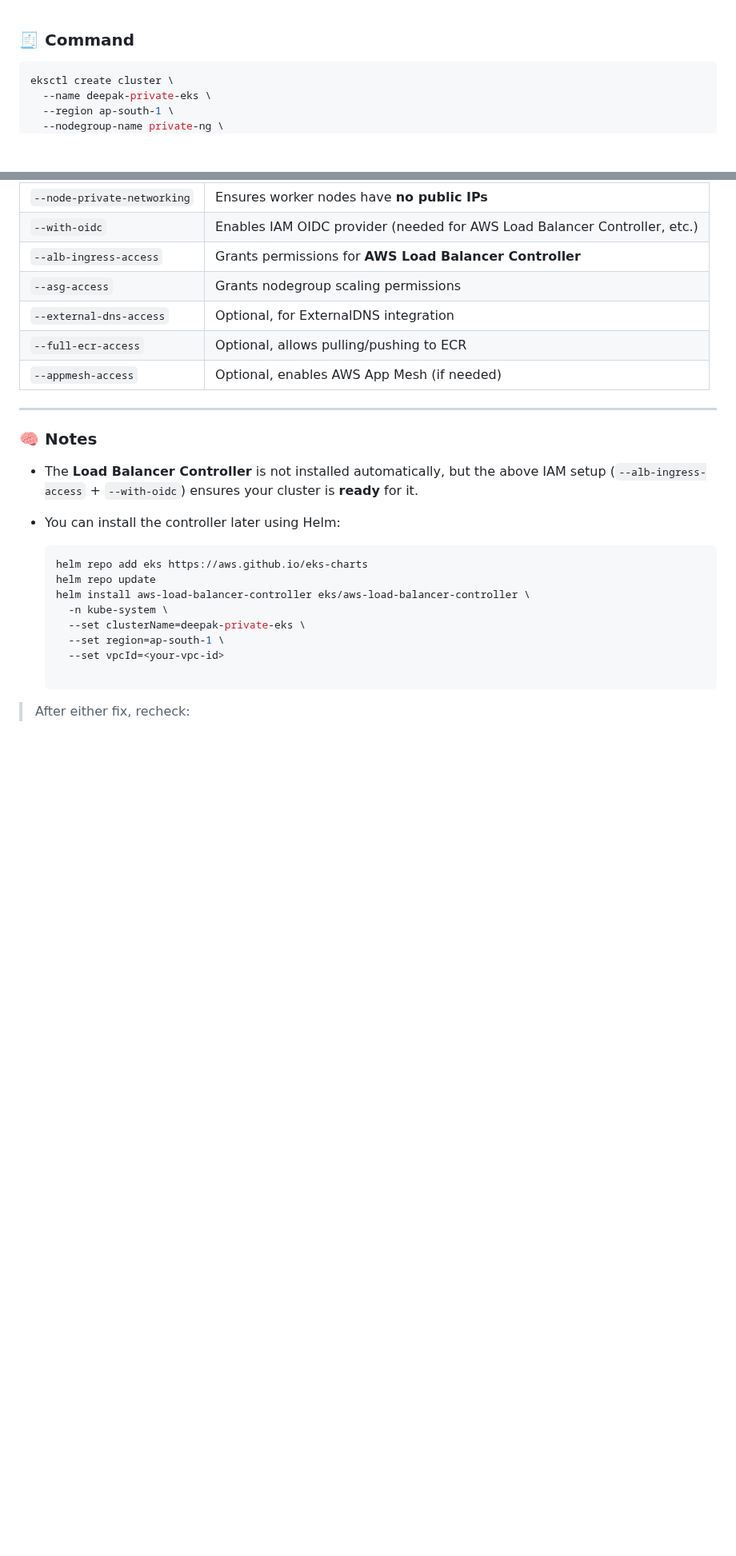
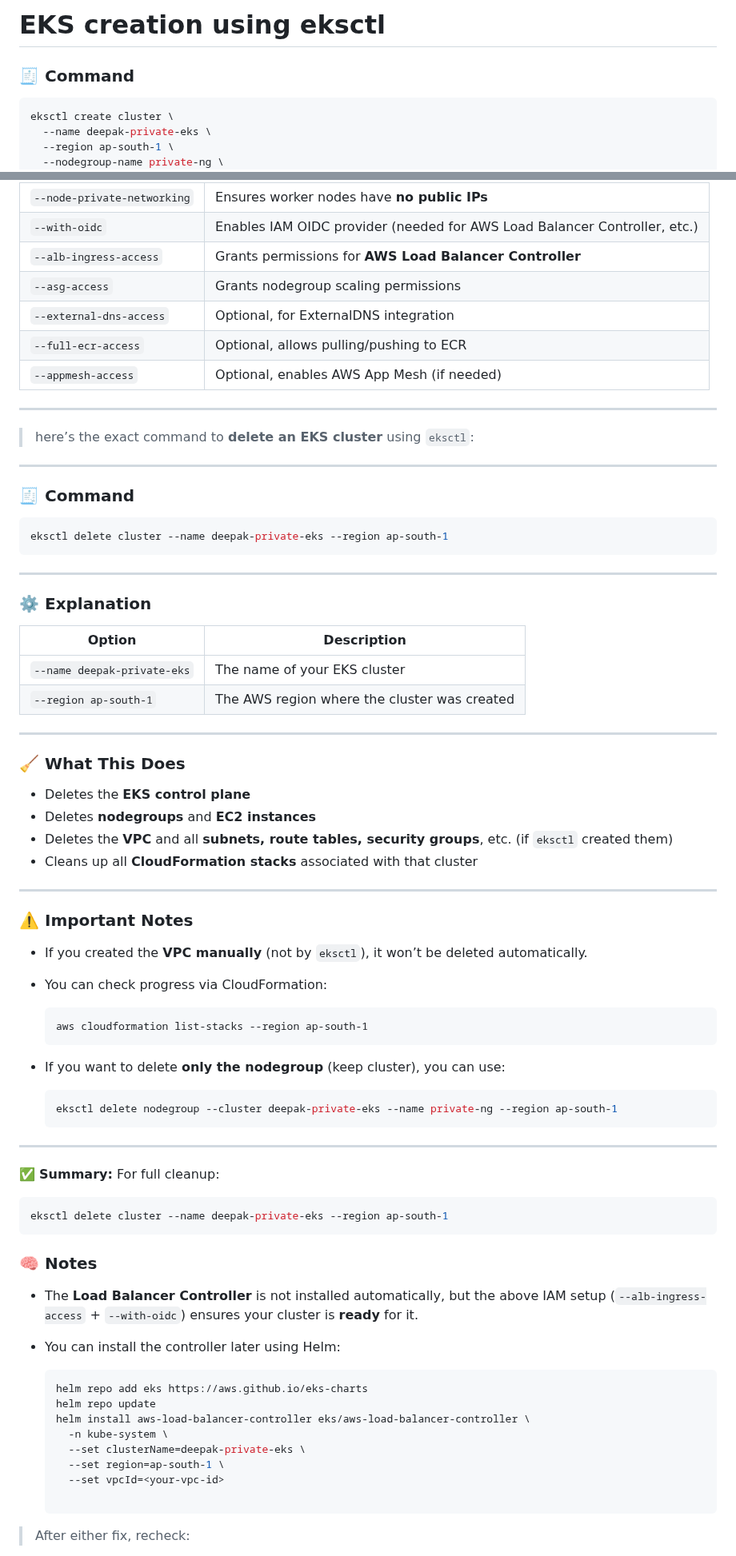
Before and after one commit to msdeepak052/Kubernetes-Imp-Topics, a Markdown page: eks_using_eksctl.md, 2 parts joined by grey strips. Shown at 80% size. GitHub-like rendering; blank space fills up the shorter version.

````diff
--- a/eks_using_eksctl.md
+++ b/eks_using_eksctl.md
@@ -1,4 +1,4 @@
-
+# EKS creation using eksctl
 
 ### 🧾 Command
 
@@ -81,6 +81,62 @@ kubectl get nodes
 | `--appmesh-access`          | Optional, enables AWS App Mesh (if needed)                                |
 
 ---
+
+> here’s the exact command to **delete an EKS cluster** using `eksctl`:
+
+---
+
+### 🧾 Command
+
+```bash
+eksctl delete cluster --name deepak-private-eks --region ap-south-1
+```
+
+---
+
+### ⚙️ Explanation
+
+| Option                      | Description                                  |
+| --------------------------- | -------------------------------------------- |
+| `--name deepak-private-eks` | The name of your EKS cluster                 |
+| `--region ap-south-1`       | The AWS region where the cluster was created |
+
+---
+
+### 🧹 What This Does
+
+* Deletes the **EKS control plane**
+* Deletes **nodegroups** and **EC2 instances**
+* Deletes the **VPC** and all **subnets, route tables, security groups**, etc. (if `eksctl` created them)
+* Cleans up all **CloudFormation stacks** associated with that cluster
+
+---
+
+### ⚠️ Important Notes
+
+* If you created the **VPC manually** (not by `eksctl`), it won’t be deleted automatically.
+* You can check progress via CloudFormation:
+
+  ```
+  aws cloudformation list-stacks --region ap-south-1
+  ```
+* If you want to delete **only the nodegroup** (keep cluster), you can use:
+
+  ```bash
+  eksctl delete nodegroup --cluster deepak-private-eks --name private-ng --region ap-south-1
+  ```
+
+---
+
+✅ **Summary:**
+For full cleanup:
+
+```bash
+eksctl delete cluster --name deepak-private-eks --region ap-south-1
+```
+
+
+
 
 ### 🧠 Notes
 
````
